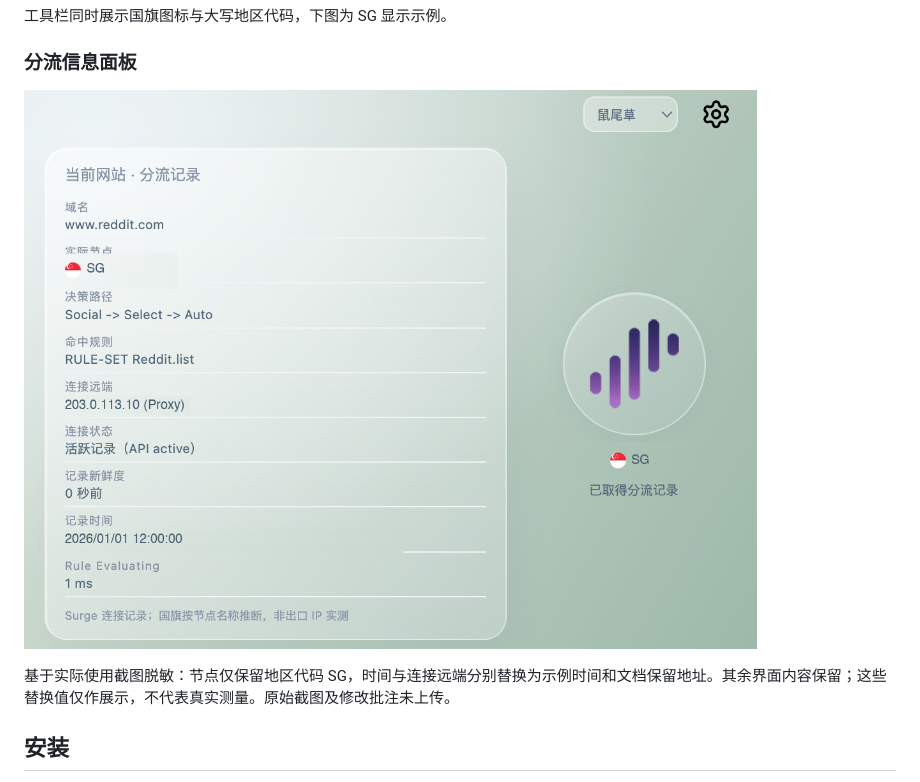
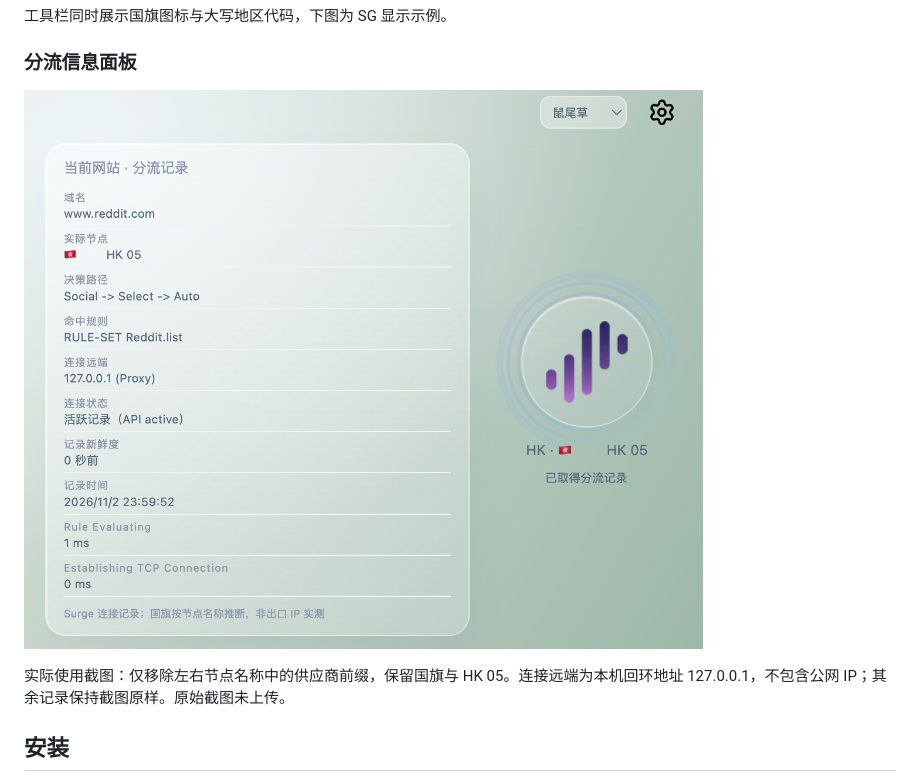
Before and after one commit to RileyFinn213/RouteLens, a Markdown page: README.md, the part around the change. Drawn GitHub-style; pictures changed too: docs/images/route-panel-clean-hk.png (added).

Commit message:
docs: use clean HK screenshot with minimal prefix removal

```diff
--- a/README.md
+++ b/README.md
@@ -23,9 +23,9 @@
 
 ### 分流信息面板
 
-![RouteLens 分流记录面板（隐私已遮盖）](docs/images/route-panel-example-v3.png)
+![RouteLens 分流记录面板（隐私已遮盖）](docs/images/route-panel-clean-hk.png)
 
-基于实际使用截图脱敏：节点仅保留地区代码 SG，时间与连接远端分别替换为示例时间和文档保留地址。其余界面内容保留；这些替换值仅作展示，不代表真实测量。原始截图及修改批注未上传。
+实际使用截图：仅移除左右节点名称中的供应商前缀，保留国旗与 HK 05。连接远端为本机回环地址 127.0.0.1，不包含公网 IP；其余记录保持截图原样。原始截图未上传。
 
 ## 安装
 
```
